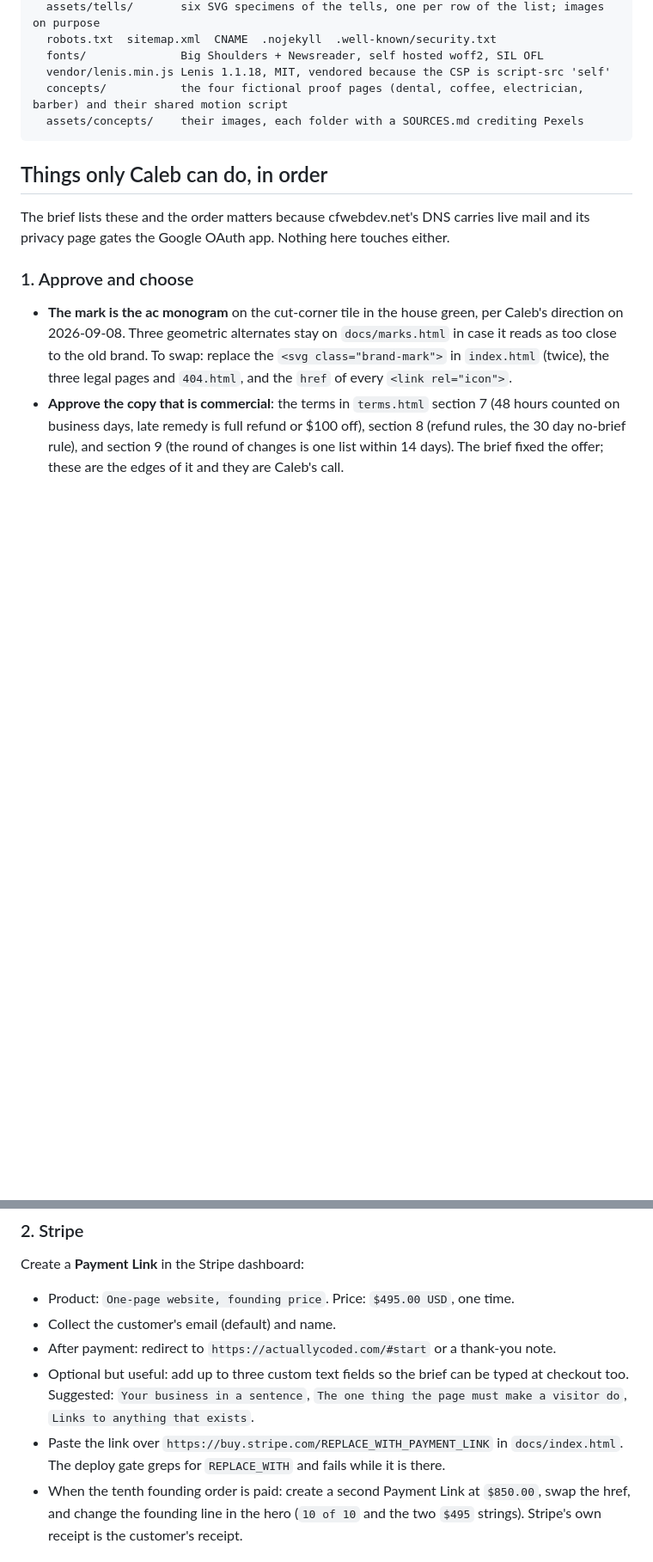
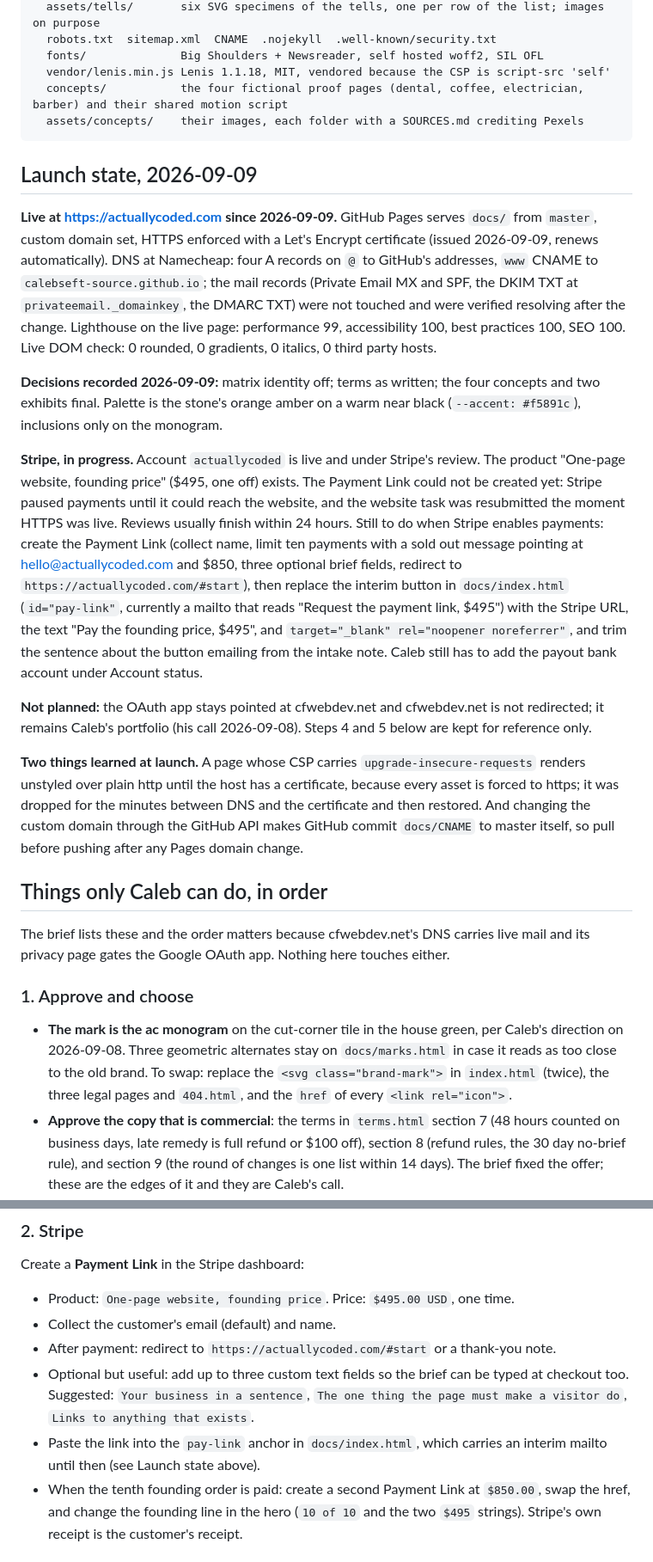
Before and after one commit to calebseft-source/actuallycoded, a Markdown page: README.md, 2 parts joined by grey strips. Shown at 86% size. Drawn GitHub-style; blank space fills up the shorter version.

Commit message:
README: launch state, what Stripe still needs, and the two things learned at launch

````diff
--- a/README.md
+++ b/README.md
@@ -42,6 +42,44 @@ docs/
   assets/concepts/    their images, each folder with a SOURCES.md crediting Pexels
 ```
 
+## Launch state, 2026-09-09
+
+**Live at https://actuallycoded.com since 2026-09-09.** GitHub Pages serves `docs/` from
+`master`, custom domain set, HTTPS enforced with a Let's Encrypt certificate (issued
+2026-09-09, renews automatically). DNS at Namecheap: four A records on `@` to GitHub's
+addresses, `www` CNAME to `calebseft-source.github.io`; the mail records (Private Email MX
+and SPF, the DKIM TXT at `privateemail._domainkey`, the DMARC TXT) were not touched and
+were verified resolving after the change. Lighthouse on the live page: performance 99,
+accessibility 100, best practices 100, SEO 100. Live DOM check: 0 rounded, 0 gradients,
+0 italics, 0 third party hosts.
+
+**Decisions recorded 2026-09-09:** matrix identity off; terms as written; the four
+concepts and two exhibits final. Palette is the stone's orange amber on a warm near black
+(`--accent: #f5891c`), inclusions only on the monogram.
+
+**Stripe, in progress.** Account `actuallycoded` is live and under Stripe's review. The
+product "One-page website, founding price" ($495, one off) exists. The Payment Link could
+not be created yet: Stripe paused payments until it could reach the website, and the
+website task was resubmitted the moment HTTPS was live. Reviews usually finish within 24
+hours. Still to do when Stripe enables payments: create the Payment Link (collect name,
+limit ten payments with a sold out message pointing at hello@actuallycoded.com and $850,
+three optional brief fields, redirect to `https://actuallycoded.com/#start`), then replace
+the interim button in `docs/index.html` (`id="pay-link"`, currently a mailto that reads
+"Request the payment link, $495") with the Stripe URL, the text "Pay the founding price,
+$495", and `target="_blank" rel="noopener noreferrer"`, and trim the sentence about the
+button emailing from the intake note. Caleb still has to add the payout bank account under
+Account status.
+
+**Not planned:** the OAuth app stays pointed at cfwebdev.net and cfwebdev.net is not
+redirected; it remains Caleb's portfolio (his call 2026-09-08). Steps 4 and 5 below are
+kept for reference only.
+
+**Two things learned at launch.** A page whose CSP carries `upgrade-insecure-requests`
+renders unstyled over plain http until the host has a certificate, because every asset is
+forced to https; it was dropped for the minutes between DNS and the certificate and then
+restored. And changing the custom domain through the GitHub API makes GitHub commit
+`docs/CNAME` to master itself, so pull before pushing after any Pages domain change.
+
 ## Things only Caleb can do, in order
 
 The brief lists these and the order matters because cfwebdev.net's DNS carries live mail
@@ -73,8 +111,8 @@ Create a **Payment Link** in the Stripe dashboard:
 - Optional but useful: add up to three custom text fields so the brief can be typed at
   checkout too. Suggested: `Your business in a sentence`, `The one thing the page must
   make a visitor do`, `Links to anything that exists`.
-- Paste the link over `https://buy.stripe.com/REPLACE_WITH_PAYMENT_LINK` in
-  `docs/index.html`. The deploy gate greps for `REPLACE_WITH` and fails while it is there.
+- Paste the link into the `pay-link` anchor in `docs/index.html`, which carries an interim
+  mailto until then (see Launch state above).
 - When the tenth founding order is paid: create a second Payment Link at `$850.00`, swap the
   href, and change the founding line in the hero (`10 of 10` and the two `$495` strings).
   Stripe's own receipt is the customer's receipt.
````
Also changed, not shown: other parts of README.md (+1 -1 lines).
